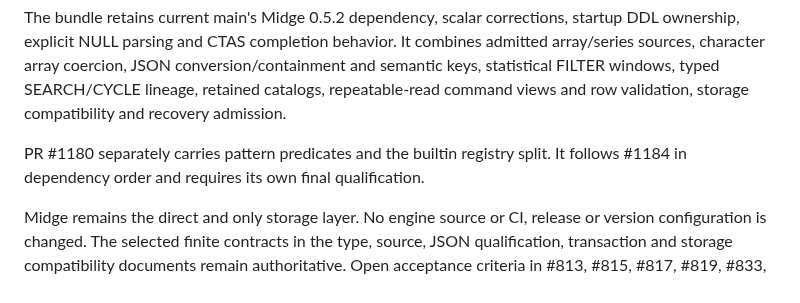
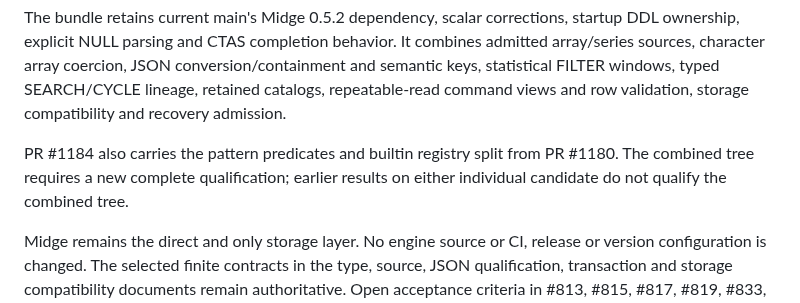
Before and after one commit to cntryl/cassie, a Markdown page: docs/branch-delivery-2026-11-05.md, the part around the change. Rendered like a GitHub page.

Commit message:
Document consolidated pattern delivery

```diff
--- a/docs/branch-delivery-2026-11-05.md
+++ b/docs/branch-delivery-2026-11-05.md
@@ -20,8 +20,9 @@ combines admitted array/series sources, character array coercion, JSON conversio
 windows, typed SEARCH/CYCLE lineage, retained catalogs, repeatable-read command
 views and row validation, storage compatibility and recovery admission.
 
-PR #1180 separately carries pattern predicates and the builtin registry split.
-It follows #1184 in dependency order and requires its own final qualification.
+PR #1184 also carries the pattern predicates and builtin registry split from
+PR #1180. The combined tree requires a new complete qualification; earlier
+results on either individual candidate do not qualify the combined tree.
 
 Midge remains the direct and only storage layer. No engine source or CI,
 release or version configuration is changed. The selected finite contracts in
```
